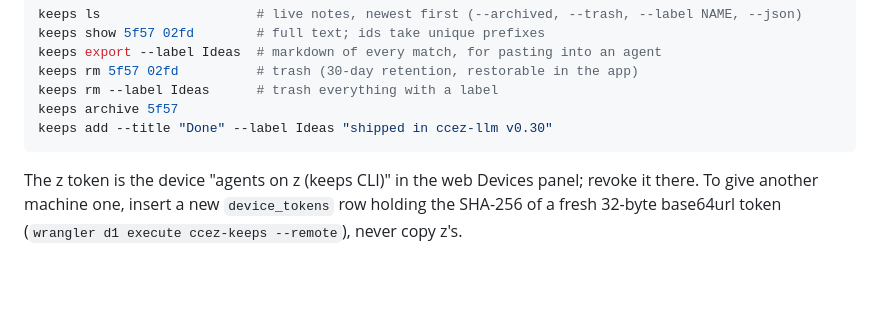
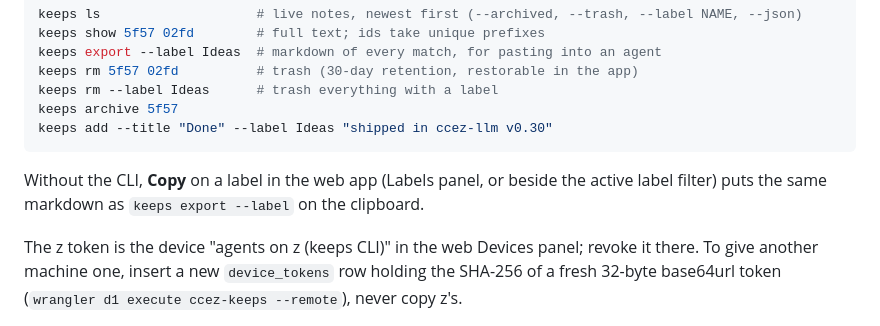
Before and after one commit to chris-straka/ccez-keeps, a Markdown page: README.md, the part around the change. Drawn GitHub-style; blank space fills up the shorter version.

Commit message:
README: the web Copy-label button matches keeps export
Co-Authored-By: Claude Opus 5.5 <noreply@anthropic.com>

````diff
--- a/README.md
+++ b/README.md
@@ -42,6 +42,10 @@ keeps rm --label Ideas      # trash everything with a label
 keeps archive 5f57
 keeps add --title "Done" --label Ideas "shipped in ccez-llm v0.30"
 ```
+
+Without the CLI, **Copy** on a label in the web app (Labels panel, or
+beside the active label filter) puts the same markdown as `keeps export
+--label` on the clipboard.
 
 The z token is the device "agents on z (keeps CLI)" in the web Devices
 panel; revoke it there. To give another machine one, insert a new
````
